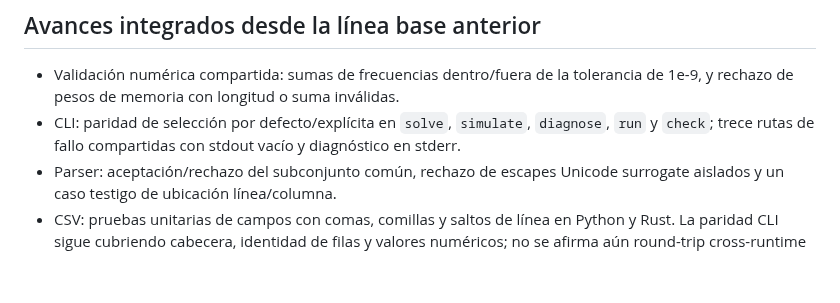
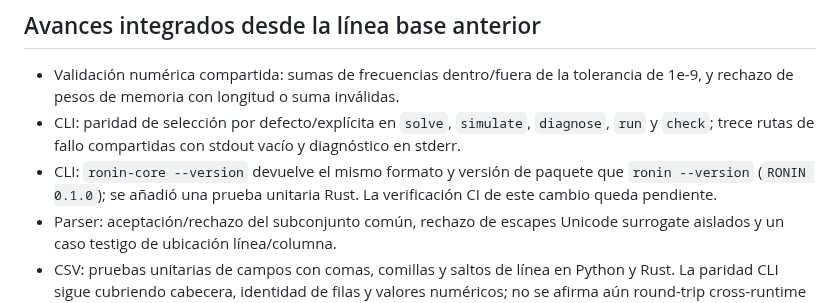
Before and after one commit to orbitalronin94/ronin-lang, a Markdown page: docs/roadmap-execution.md, the part around the change. Rendered like a GitHub page; blank space fills up the shorter version.

Commit message:
docs: record Rust CLI version parity change

```diff
--- a/docs/roadmap-execution.md
+++ b/docs/roadmap-execution.md
@@ -8,6 +8,7 @@
 
 - Validación numérica compartida: sumas de frecuencias dentro/fuera de la tolerancia de 1e-9, y rechazo de pesos de memoria con longitud o suma inválidas.
 - CLI: paridad de selección por defecto/explícita en `solve`, `simulate`, `diagnose`, `run` y `check`; trece rutas de fallo compartidas con stdout vacío y diagnóstico en stderr.
+- CLI: `ronin-core --version` devuelve el mismo formato y versión de paquete que `ronin --version` (`RONIN 0.1.0`); se añadió una prueba unitaria Rust. La verificación CI de este cambio queda pendiente.
 - Parser: aceptación/rechazo del subconjunto común, rechazo de escapes Unicode surrogate aislados y un caso testigo de ubicación línea/columna.
 - CSV: pruebas unitarias de campos con comas, comillas y saltos de línea en Python y Rust. La paridad CLI sigue cubriendo cabecera, identidad de filas y valores numéricos; no se afirma aún round-trip cross-runtime de todos los casos de escape.
 - Trazabilidad: job CI independiente que verifica el inventario de fixtures, los IDs del catálogo, las notas de evidencia/limitación de filas I/P y las rutas de archivo citadas en esas evidencias. Las filas marcadas I enlazan también a tests, fixtures o scripts que respaldan el alcance indicado.
```
